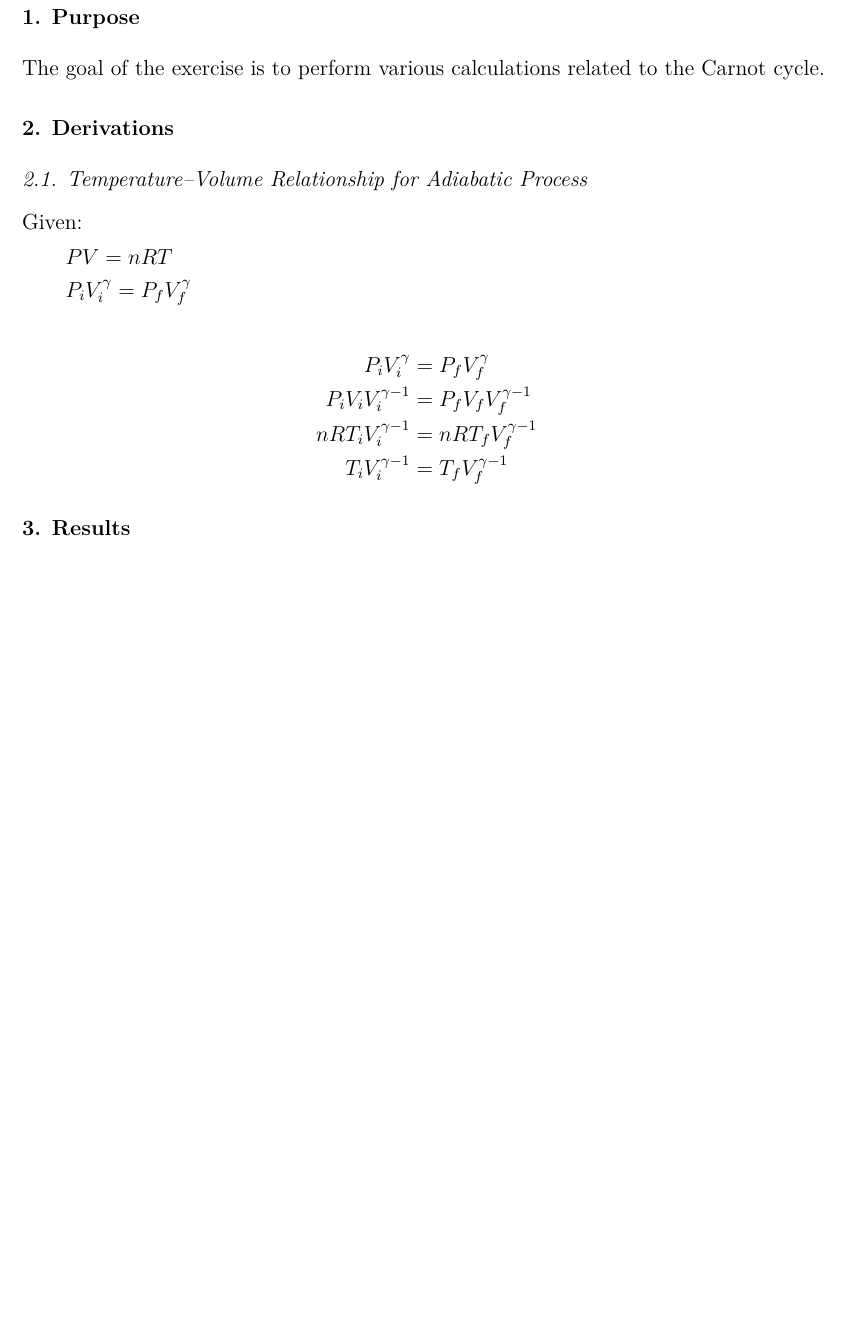
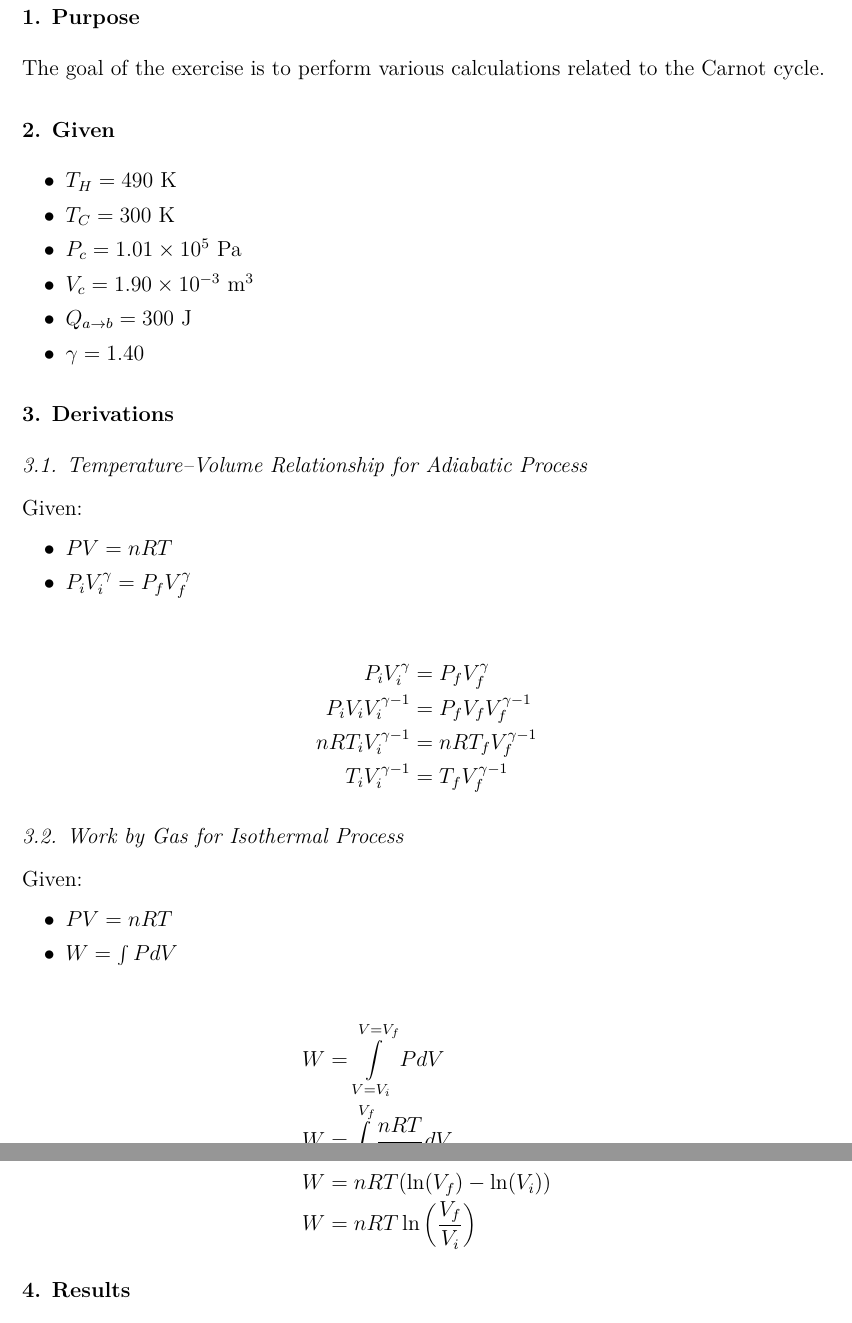
Before and after one commit to VinEdw/latex-physics-reports, a LaTeX problem sheet (carnot-cycle-exercise/carnot-cycle-exercise-report.tex): part of page 2 of 3 before the commit and two parts of pages 2 and 3 of 3 after it, the two joined at a grey line, cut so that both start at the same text, the shorter picture padded with empty space. The pictures show the PDF file carnot-cycle-exercise/carnot-cycle-exercise-report.pdf that the author committed with the source.

Commit message:
work isothermal process

```diff
--- a/carnot-cycle-exercise/carnot-cycle-exercise-report.tex
+++ b/carnot-cycle-exercise/carnot-cycle-exercise-report.tex
@@ -61,3 +61,10 @@ The goal of the exercise is to perform various calculations related to the Carno
   P_i V_i V_i^{\gamma-1} & = & P_f V_f V_f^{\gamma-1} \\
   n R T_i V_i^{\gamma-1} & = & n R T_f V_f^{\gamma-1} \\
   T_i V_i^{\gamma-1} & = & T_f V_f^{\gamma-1}
+\end{IEEEeqnarray*}
+
+\subsection{Work by Gas for Isothermal Process}
+
+\noindent{}Given:
+\begin{itemize}
+  \item $PV = nRT$
```
Also changed, not shown: carnot-cycle-exercise/carnot-cycle-exercise-report.pdf, carnot-cycle-exercise/carnot-cycle-exercise-report.tex (9 more changed lines).
